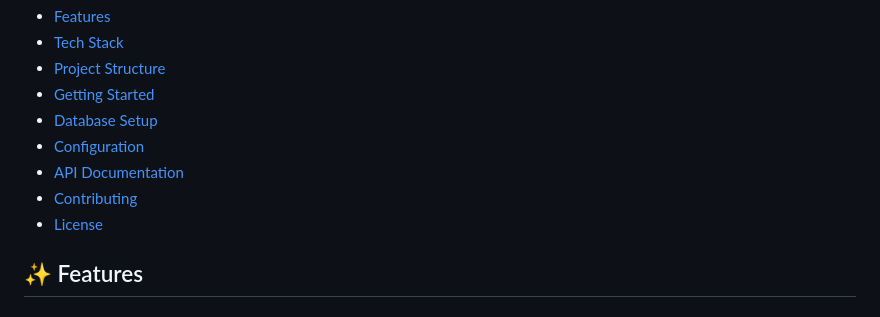
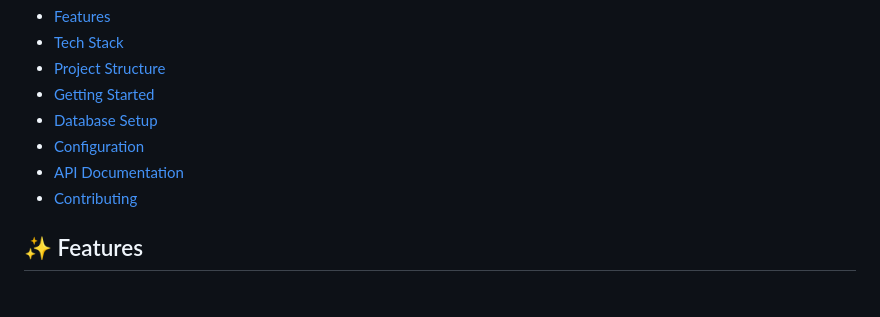
Before and after one commit to krypton-arch/College-Event-Management-System, a Markdown page: README.md, the part around the change. GitHub-like rendering.

```diff
--- a/README.md
+++ b/README.md
@@ -15,7 +15,6 @@ A web-based event management system designed for colleges, enabling students to
 - [Configuration](#-configuration)
 - [API Documentation](#-api-documentation)
 - [Contributing](#-contributing)
-- [License](#-license)
 
 ## ✨ Features
 
```
